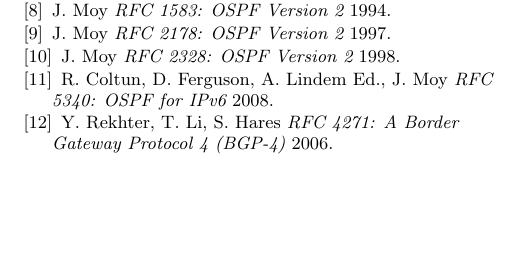
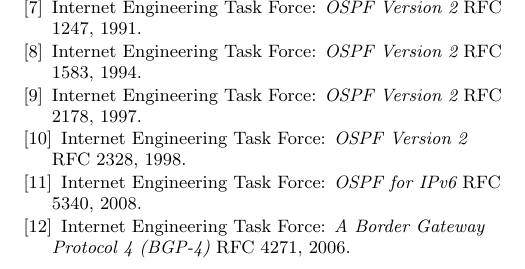
Before and after one commit to feuerrot/proseminar, a LaTeX paper (main.tex): part of page 7 of 7, cut at the place of the change, the shorter picture padded with empty space. Compiled offline with pdfLaTeX.

Commit message:
quote rfcs as they should be quoted

```diff
--- a/main.tex
+++ b/main.tex
@@ -262,17 +262,17 @@ OSPF and BGP build the core of the routing algorithms employed in the Internet,
 
   \bibitem{holter} Kenneth Holter {\em Comparing AODV and OLSR} 2005.
 
-  \bibitem{RFC1247} J. Moy {\em RFC 1247: OSPF Version 2} 1991.
+  \bibitem{RFC1247} Internet Engineering Task Force: {\em OSPF Version 2} RFC 1247, 1991.
 
-  \bibitem{RFC1583} J. Moy {\em RFC 1583: OSPF Version 2} 1994.
+  \bibitem{RFC1583} Internet Engineering Task Force: {\em OSPF Version 2} RFC 1583, 1994.
 
-  \bibitem{RFC2178} J. Moy {\em RFC 2178: OSPF Version 2} 1997.
+  \bibitem{RFC2178} Internet Engineering Task Force: {\em OSPF Version 2} RFC 2178, 1997.
 
-  \bibitem{RFC2328} J. Moy {\em RFC 2328: OSPF Version 2} 1998.
+  \bibitem{RFC2328} Internet Engineering Task Force: {\em OSPF Version 2} RFC 2328, 1998.
 
-  \bibitem{RFC5340} R. Coltun, D. Ferguson, A. Lindem Ed., J. Moy {\em RFC 5340: OSPF for IPv6} 2008.
+  \bibitem{RFC5340} Internet Engineering Task Force: {\em OSPF for IPv6} RFC 5340, 2008.
 
-  \bibitem{RFC4271} Y. Rekhter, T. Li, S. Hares {\em RFC 4271: A Border Gateway Protocol 4 (BGP-4)} 2006.
+  \bibitem{RFC4271} Internet Engineering Task Force: {\em A Border Gateway Protocol 4 (BGP-4)} RFC 4271, 2006.
 
   \end{thebibliography}
 
```
